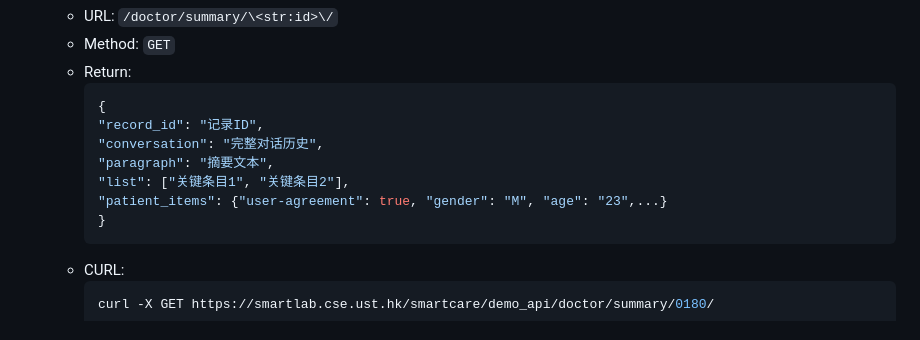
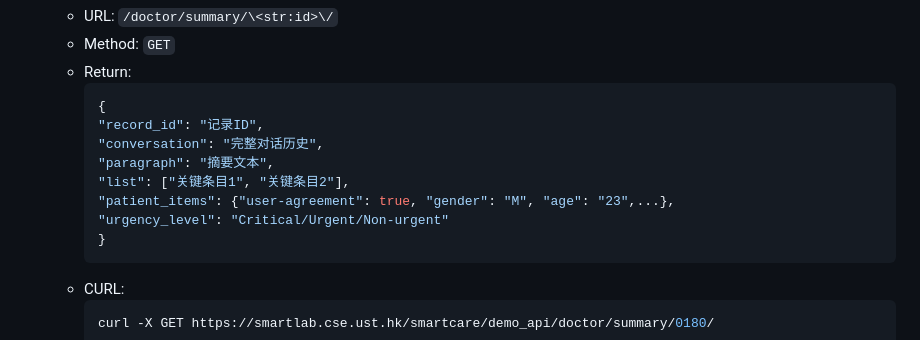
Before and after one commit to LLM-For-Waiting-Room/backend, a Markdown page: API_Document.md, the part around the change. GitHub-like rendering.

Commit message:
update triage

````diff
--- a/API_Document.md
+++ b/API_Document.md
@@ -178,7 +178,8 @@
     "conversation": "完整对话历史",
     "paragraph": "摘要文本",
     "list": ["关键条目1", "关键条目2"],
-    "patient_items": {"user-agreement": true, "gender": "M", "age": "23",...}
+    "patient_items": {"user-agreement": true, "gender": "M", "age": "23",...},
+    "urgency_level": "Critical/Urgent/Non-urgent"
     }
     ```
   - CURL:
````
